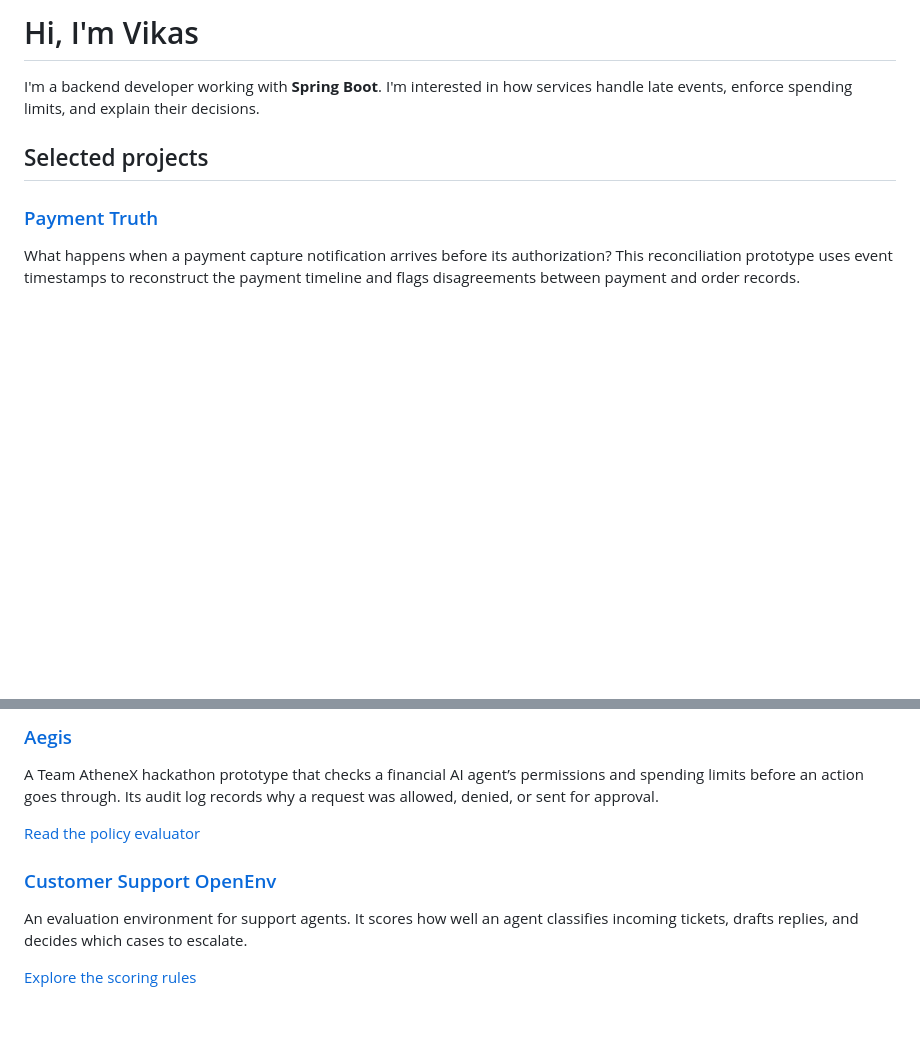
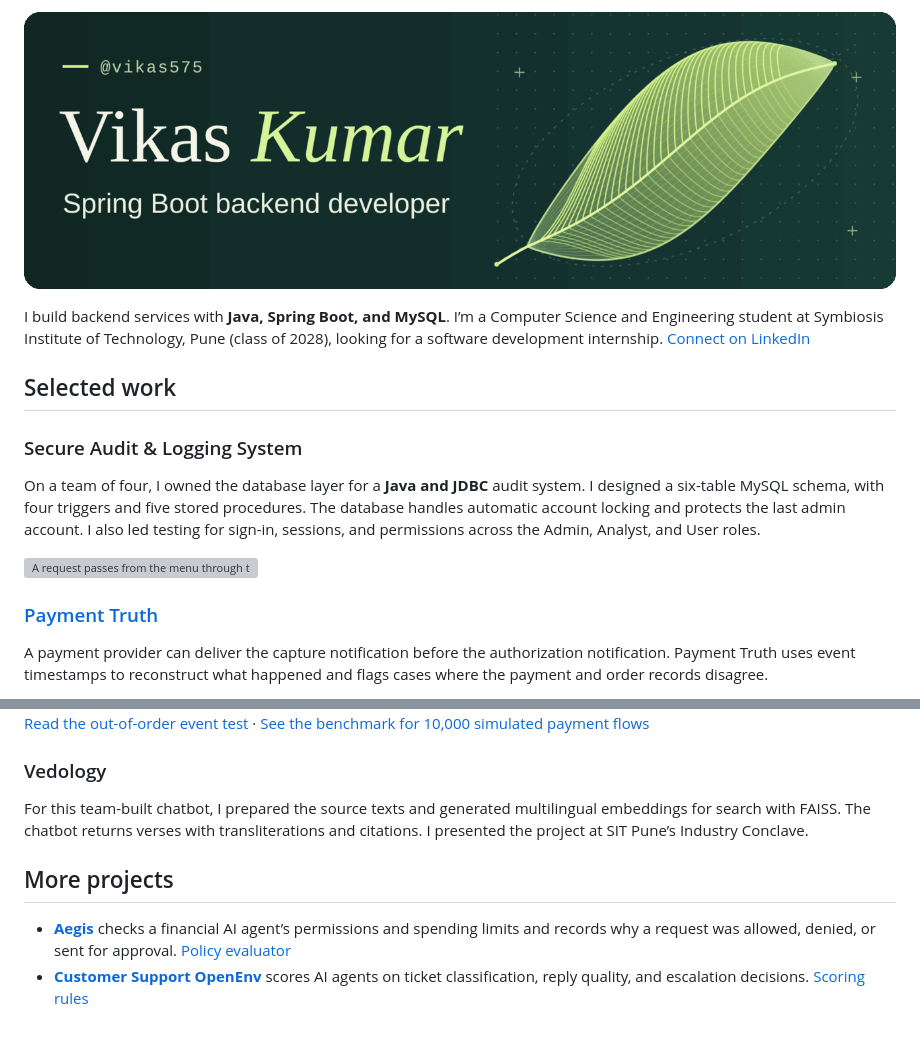
Before and after one commit to vikas575/vikas575, a Markdown page: README.md, 2 parts joined by grey strips. Rendered like a GitHub page; pictures changed too: assets/banner.png (added); blank space fills up the shorter version; grey boxes are pictures that could not be loaded.

Commit message:
Illustrate the profile and feature Vikas’s Java and database work

```diff
--- a/README.md
+++ b/README.md
@@ -1,10 +1,16 @@
-# Hi, I'm Vikas
+![Vikas Kumar — Spring Boot backend developer](https://raw.githubusercontent.com/vikas575/vikas575/main/assets/banner.png)
 
-I'm a backend developer working with **Spring Boot**. I'm interested in how services handle late events, enforce spending limits, and explain their decisions.
+I build backend services with **Java, Spring Boot, and MySQL**. I’m a Computer Science and Engineering student at Symbiosis Institute of Technology, Pune (class of 2028), looking for a software development internship. [Connect on LinkedIn](https://www.linkedin.com/in/vikas-kumar-5759b01aa/)
 
-## Selected projects
+## Selected work
+
+### Secure Audit & Logging System
+
+On a team of four, I owned the database layer for a **Java and JDBC** audit system. I designed a six-table MySQL schema, with four triggers and five stored procedures. The database handles automatic account locking and protects the last admin account. I also led testing for sign-in, sessions, and permissions across the Admin, Analyst, and User roles.
+
+<img src="https://raw.githubusercontent.com/vikas575/vikas575/main/assets/audit-architecture.svg" width="640" alt="A request passes from the menu through the service and data access object (DAO) to MySQL. I owned the database layer." />
 
 ### [Payment Truth](https://github.com/vikas575/razorpay_build_aithon)
 
-What happens when a payment capture notification arrives before its authorization? This reconciliation prototype uses event timestamps to reconstruct the payment timeline and flags disagreements between payment and order records.
+A payment provider can deliver the capture notification before the authorization notification. Payment Truth uses event timestamps to reconstruct what happened and flags cases where the payment and order records disagree.
 
@@ -12,12 +18,11 @@ What happens when a payment capture notification arrives before its authorizatio
 
-### [Aegis](https://github.com/vikas575/aegis)
+[Read the out-of-order event test](https://github.com/vikas575/razorpay_build_aithon/blob/main/backend/tests/test_state_machine.py) · [See the benchmark for 10,000 simulated payment flows](https://github.com/vikas575/razorpay_build_aithon/blob/main/backend/evaluation/reports/benchmark_10000.json)
 
-A Team AtheneX hackathon prototype that checks a financial AI agent’s permissions and spending limits before an action goes through. Its audit log records why a request was allowed, denied, or sent for approval.
+### Vedology
 
-[Read the policy evaluator](https://github.com/vikas575/aegis/blob/main/backend/policy_engine.py)
+For this team-built chatbot, I prepared the source texts and generated multilingual embeddings for search with FAISS. The chatbot returns verses with transliterations and citations. I presented the project at SIT Pune’s Industry Conclave.
 
-### [Customer Support OpenEnv](https://github.com/vikas575/scaler_hackathon)
+## More projects
 
-An evaluation environment for support agents. It scores how well an agent classifies incoming tickets, drafts replies, and decides which cases to escalate.
-
-[Explore the scoring rules](https://github.com/vikas575/scaler_hackathon/blob/main/src/task_graders.py)
+- **[Aegis](https://github.com/vikas575/aegis)** checks a financial AI agent’s permissions and spending limits and records why a request was allowed, denied, or sent for approval. [Policy evaluator](https://github.com/vikas575/aegis/blob/main/backend/policy_engine.py)
+- **[Customer Support OpenEnv](https://github.com/vikas575/scaler_hackathon)** scores AI agents on ticket classification, reply quality, and escalation decisions. [Scoring rules](https://github.com/vikas575/scaler_hackathon/blob/main/src/task_graders.py)
```
Also changed, not shown: other parts of README.md (+1 -1 lines), 2 other files.
